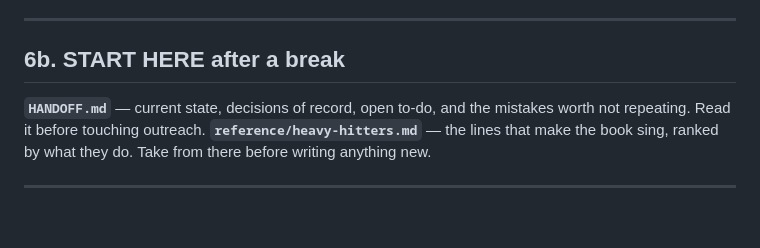
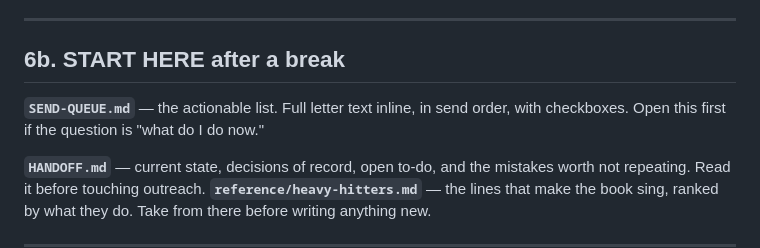
Before and after one commit to offmybach/Characterpose, a Markdown page: CLAUDE.md, the part around the change. Drawn GitHub-style; blank space fills up the shorter version.

```diff
--- a/CLAUDE.md
+++ b/CLAUDE.md
@@ -427,6 +427,9 @@ Each entry includes the page(s) where the term appears in the story.
 
 ## 6b. START HERE after a break
 
+**`SEND-QUEUE.md`** — the actionable list. Full letter text inline, in send order, with
+checkboxes. Open this first if the question is "what do I do now."
+
 **`HANDOFF.md`** — current state, decisions of record, open to-do, and the mistakes worth not
 repeating. Read it before touching outreach.
 **`reference/heavy-hitters.md`** — the lines that make the book sing, ranked by what they do.
```
Also changed, not shown: HANDOFF.md (+5 -0 lines), SEND-QUEUE.md (added, +521 -0 lines).
